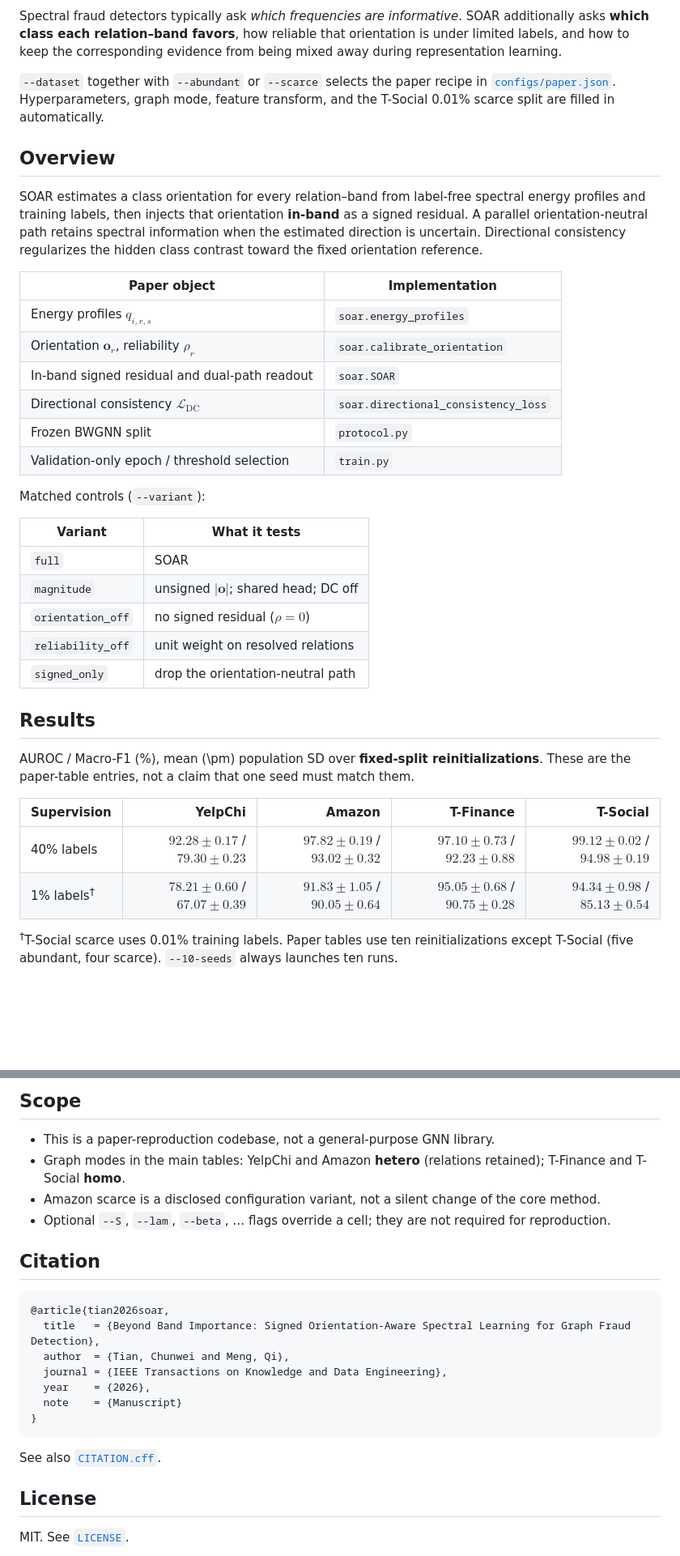
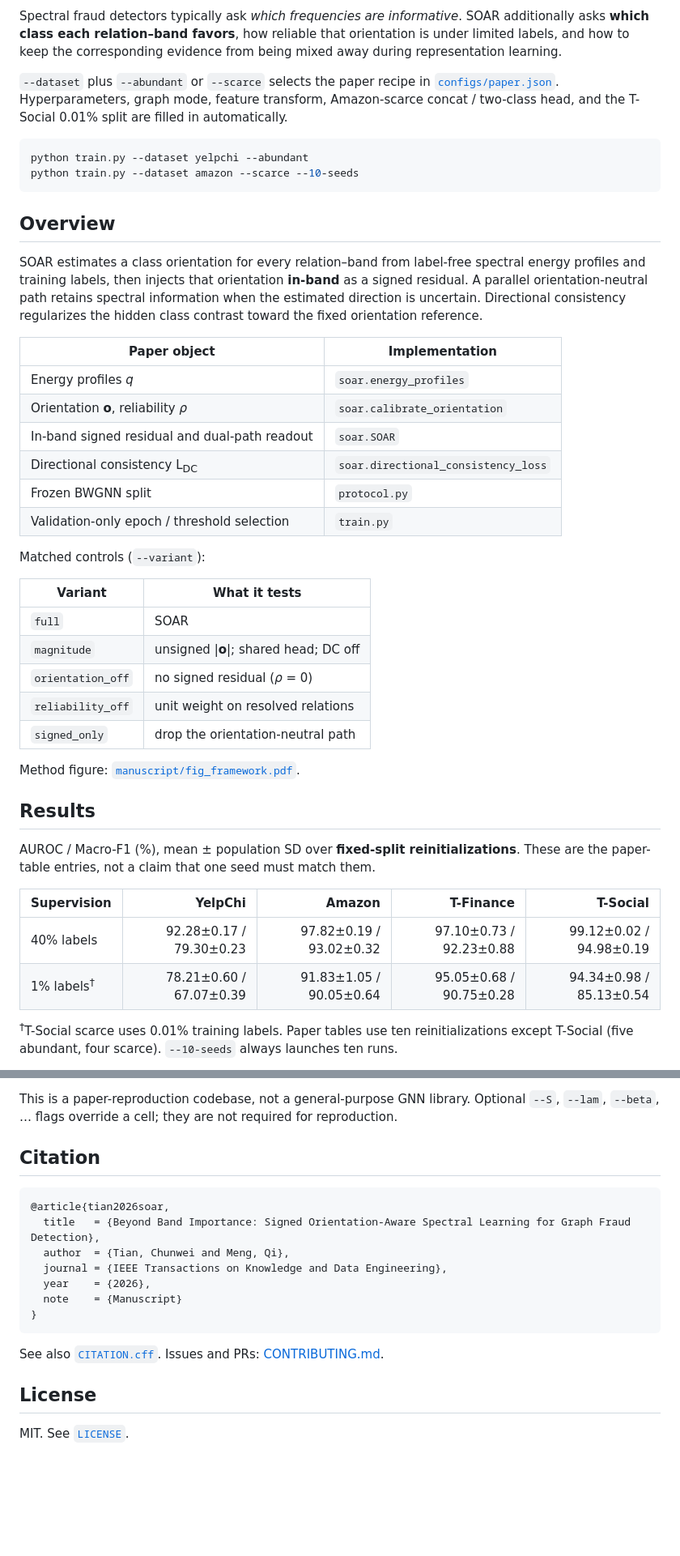
Before and after one commit to ConmuYan/SOAR, a Markdown page: README.md, 2 parts joined by grey strips. Shown at 81% size. GitHub-like rendering; blank space fills up the shorter version.

````diff
--- a/README.md
+++ b/README.md
@@ -27,7 +27,12 @@ Official implementation of
 
 Spectral fraud detectors typically ask *which frequencies are informative*. SOAR additionally asks **which class each relation–band favors**, how reliable that orientation is under limited labels, and how to keep the corresponding evidence from being mixed away during representation learning.
 
-`--dataset` together with `--abundant` or `--scarce` selects the paper recipe in [`configs/paper.json`](configs/paper.json). Hyperparameters, graph mode, feature transform, and the T-Social 0.01% scarce split are filled in automatically.
+`--dataset` plus `--abundant` or `--scarce` selects the paper recipe in [`configs/paper.json`](configs/paper.json). Hyperparameters, graph mode, feature transform, Amazon-scarce concat / two-class head, and the T-Social 0.01% split are filled in automatically.
+
+```bash
+python train.py --dataset yelpchi --abundant
+python train.py --dataset amazon --scarce --10-seeds
+```
 
 ## Overview
 
@@ -35,10 +40,10 @@ SOAR estimates a class orientation for every relation–band from label-free spe
 
 | Paper object | Implementation |
 | --- | --- |
-| Energy profiles $q_{i,r,s}$ | `soar.energy_profiles` |
-| Orientation $\mathbf{o}_r$, reliability $\rho_r$ | `soar.calibrate_orientation` |
+| Energy profiles *q* | `soar.energy_profiles` |
+| Orientation **o**, reliability *ρ* | `soar.calibrate_orientation` |
 | In-band signed residual and dual-path readout | `soar.SOAR` |
-| Directional consistency $\mathcal{L}_{\mathrm{DC}}$ | `soar.directional_consistency_loss` |
+| Directional consistency L<sub>DC</sub> | `soar.directional_consistency_loss` |
 | Frozen BWGNN split | `protocol.py` |
 | Validation-only epoch / threshold selection | `train.py` |
 
@@ -47,19 +52,21 @@ Matched controls (`--variant`):
 | Variant | What it tests |
 | --- | --- |
 | `full` | SOAR |
-| `magnitude` | unsigned $\lvert\mathbf{o}\rvert$; shared head; DC off |
-| `orientation_off` | no signed residual ($\rho=0$) |
+| `magnitude` | unsigned \|**o**\|; shared head; DC off |
+| `orientation_off` | no signed residual (*ρ* = 0) |
 | `reliability_off` | unit weight on resolved relations |
 | `signed_only` | drop the orientation-neutral path |
 
+Method figure: [`manuscript/fig_framework.pdf`](manuscript/fig_framework.pdf).
+
 ## Results
 
-AUROC / Macro-F1 (%), mean \(\pm\) population SD over **fixed-split reinitializations**. These are the paper-table entries, not a claim that one seed must match them.
+AUROC / Macro-F1 (%), mean ± population SD over **fixed-split reinitializations**. These are the paper-table entries, not a claim that one seed must match them.
 
 | Supervision | YelpChi | Amazon | T-Finance | T-Social |
 | --- | ---: | ---: | ---: | ---: |
-| 40% labels | $92.28\pm0.17$ / $79.30\pm0.23$ | $97.82\pm0.19$ / $93.02\pm0.32$ | $97.10\pm0.73$ / $92.23\pm0.88$ | $99.12\pm0.02$ / $94.98\pm0.19$ |
-| 1% labels<sup>†</sup> | $78.21\pm0.60$ / $67.07\pm0.39$ | $91.83\pm1.05$ / $90.05\pm0.64$ | $95.05\pm0.68$ / $90.75\pm0.28$ | $94.34\pm0.98$ / $85.13\pm0.54$ |
+| 40% labels | 92.28±0.17 / 79.30±0.23 | 97.82±0.19 / 93.02±0.32 | 97.10±0.73 / 92.23±0.88 | 99.12±0.02 / 94.98±0.19 |
+| 1% labels<sup>†</sup> | 78.21±0.60 / 67.07±0.39 | 91.83±1.05 / 90.05±0.64 | 95.05±0.68 / 90.75±0.28 | 94.34±0.98 / 85.13±0.54 |
 
 <sup>†</sup>T-Social scarce uses 0.01% training labels. Paper tables use ten reinitializations except T-Social (five abundant, four scarce). `--10-seeds` always launches ten runs.
 
@@ -150,11 +146,6 @@ manuscript/             TeX, bibliography, figures, numeric archive
 ```
 
-## Scope
-
-- This is a paper-reproduction codebase, not a general-purpose GNN library.
-- Graph modes in the main tables: YelpChi and Amazon **hetero** (relations retained); T-Finance and T-Social **homo**.
-- Amazon scarce is a disclosed configuration variant, not a silent change of the core method.
-- Optional `--S`, `--lam`, `--beta`, … flags override a cell; they are not required for reproduction.
+This is a paper-reproduction codebase, not a general-purpose GNN library. Optional `--S`, `--lam`, `--beta`, … flags override a cell; they are not required for reproduction.
 
 ## Citation
 
@@ -168,7 +159,7 @@ manuscript/             TeX, bibliography, figures, numeric archive
 }
 ```
 
-See also [`CITATION.cff`](CITATION.cff).
+See also [`CITATION.cff`](CITATION.cff). Issues and PRs: [CONTRIBUTING.md](CONTRIBUTING.md).
 
 ## License
 
````
Also changed, not shown: other parts of README.md (+24 -35 lines).
